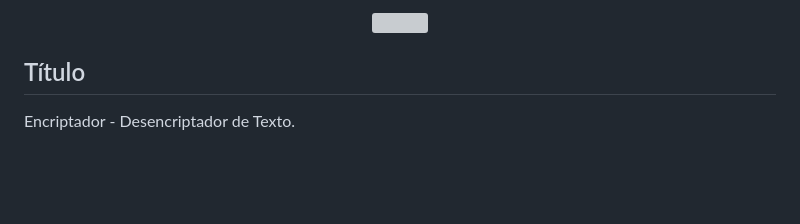
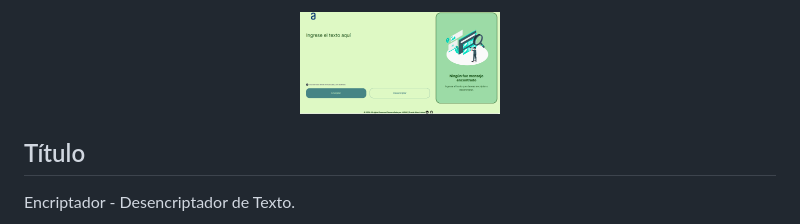
Before and after one commit to jagmig/challenge-encriptador-de-texto-aluralatam, a Markdown page: README.md, the part around the change. Rendered like a GitHub page; pictures changed too: assets/preview.png (added); blank space fills up the shorter version; grey boxes are pictures that could not be loaded.

Commit message:
Agregando preview

```diff
--- a/README.md
+++ b/README.md
@@ -1,4 +1,4 @@
-<div align="center"><img src="assets/favicon.svg" width="200"/></div>
+<div align="center"><img src="assets/preview.png" width="200"/></div>
 
 ## Título
 
```
